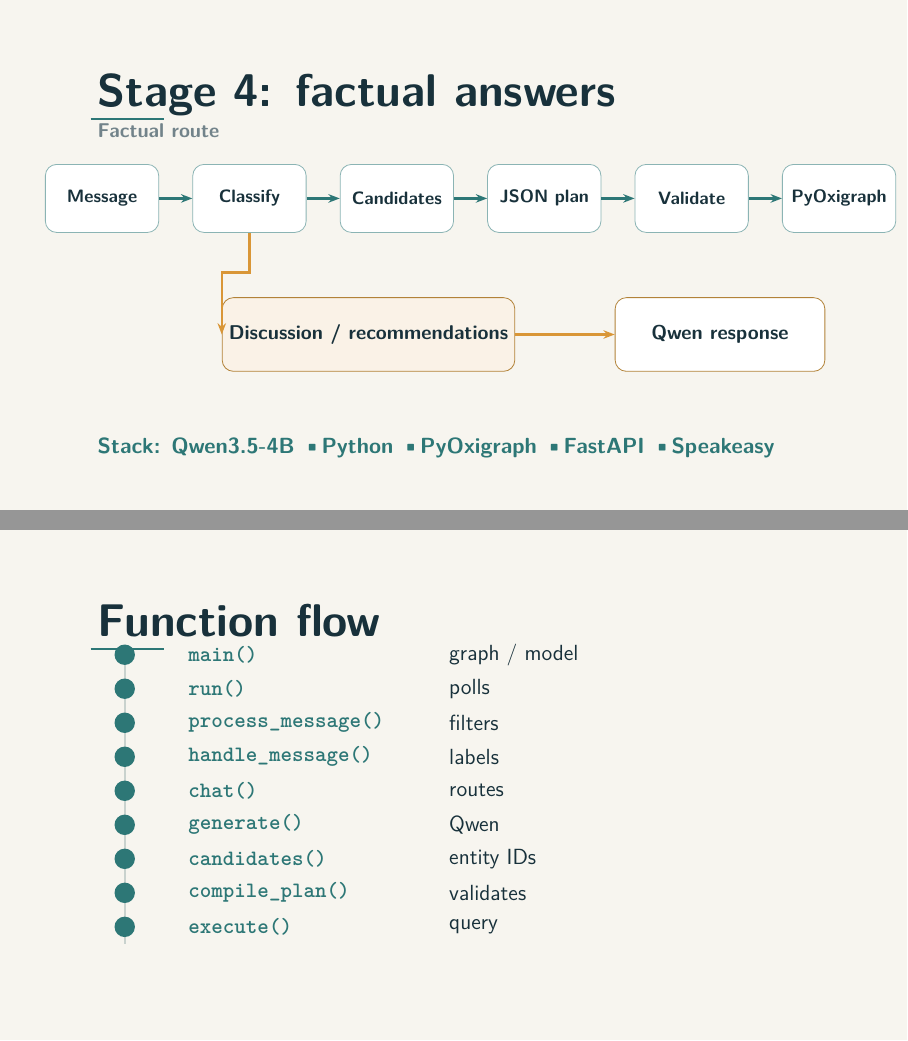
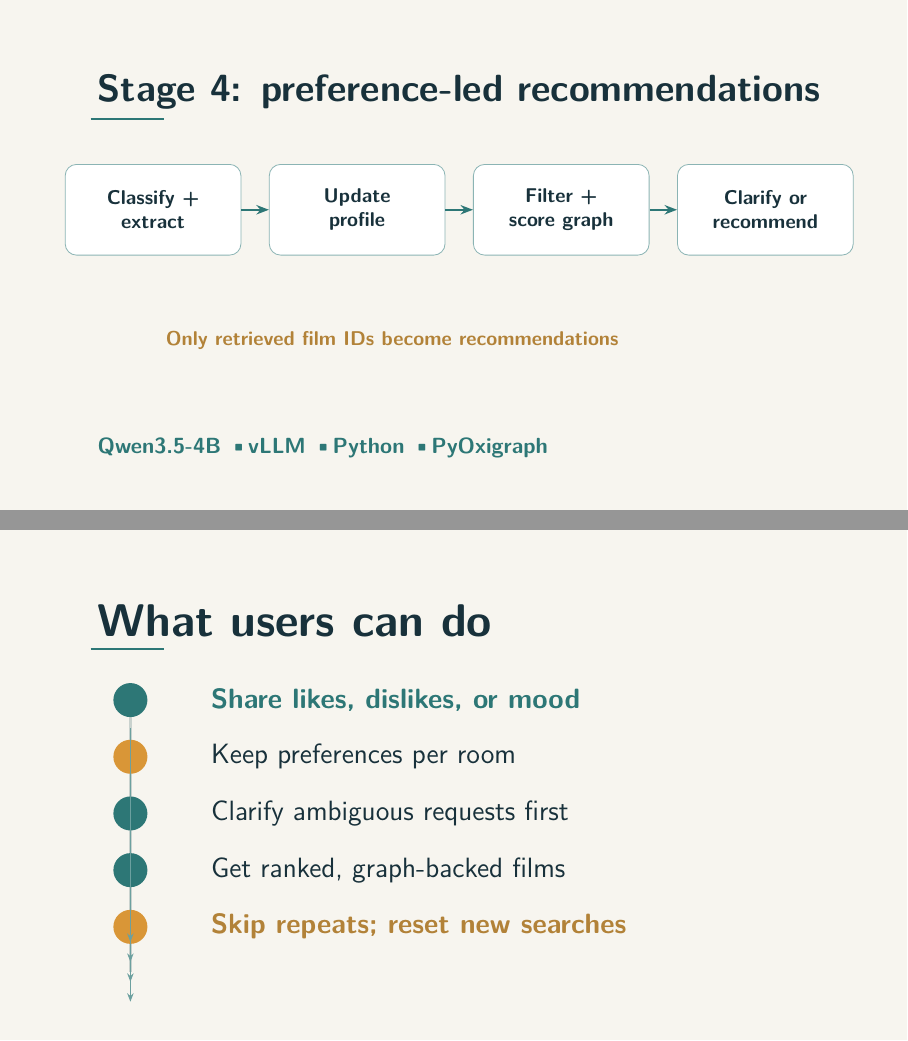
Before and after one commit to phamttho/chatbot-ATAI, LaTeX slides (presentation.tex): pages 1 and 2 of 4, joined at a grey line. Compiled offline with pdfLaTeX.

Commit message:
Update presentation with report-based functionality

```diff
--- a/presentation.tex
+++ b/presentation.tex
@@ -28,71 +28,52 @@
 }
 \begin{document}
 
-% Slide 1: Framework and routing overview
+% Slide 1: Report-based system overview
 \begin{frame}[plain]
 \begin{tikzpicture}[remember picture,overlay]
   \fill[paper] (current page.south west) rectangle (current page.north east);
-  \slidetitle{Stage 4: factual answers}
-  \node[anchor=west,text=muted,font=\sffamily\bfseries\fontsize{10}{12}\selectfont]
-    at ([xshift=16mm,yshift=67mm]current page.south west) {Factual route};
-  \tikzset{flow/.style={draw=teal!55,fill=white,rounded corners=2mm,minimum width=20mm,minimum height=12mm,align=center,text=ink,font=\sffamily\bfseries\fontsize{9}{11}\selectfont},
-           arrow/.style={-{Stealth[length=2mm]},draw=teal,line width=1.15pt}}
-  \node[flow] (message) at ([xshift=18mm,yshift=55mm]current page.south west) {Message};
-  \node[flow] (classify) at ([xshift=44mm,yshift=55mm]current page.south west) {Classify};
-  \node[flow] (retrieve) at ([xshift=70mm,yshift=55mm]current page.south west) {Candidates};
-  \node[flow] (plan) at ([xshift=96mm,yshift=55mm]current page.south west) {JSON plan};
-  \node[flow] (validate) at ([xshift=122mm,yshift=55mm]current page.south west) {Validate};
-  \node[flow] (graph) at ([xshift=148mm,yshift=55mm]current page.south west) {PyOxigraph};
-  \draw[arrow] (message) -- (classify);
-  \draw[arrow] (classify) -- (retrieve);
-  \draw[arrow] (retrieve) -- (plan);
-  \draw[arrow] (plan) -- (validate);
-  \draw[arrow] (validate) -- (graph);
-
-  \node[draw=gold!80!ink,fill=gold!12,rounded corners=2mm,minimum width=47mm,minimum height=13mm,
-        align=center,text=ink,font=\sffamily\bfseries\fontsize{10}{12}\selectfont]
-    (discussion) at ([xshift=65mm,yshift=31mm]current page.south west) {Discussion / recommendations};
-  \node[draw=gold!80!ink,fill=white,rounded corners=2mm,minimum width=37mm,minimum height=13mm,
-        align=center,text=ink,font=\sffamily\bfseries\fontsize{10}{12}\selectfont]
-    (response) at ([xshift=127mm,yshift=31mm]current page.south west) {Qwen response};
-  \draw[-{Stealth[length=2mm]},draw=gold,line width=1.15pt] (classify.south) -- ++(0,-7mm) -| (discussion.west);
-  \draw[-{Stealth[length=2mm]},draw=gold,line width=1.15pt] (discussion) -- (response);
-
+  \node[anchor=north west,text=ink,font=\sffamily\bfseries\fontsize{19}{23}\selectfont]
+    at ([xshift=16mm,yshift=-12mm]current page.north west) {Stage 4: preference-led recommendations};
+  \draw[teal,line width=1.4pt] ([xshift=16mm,yshift=-21mm]current page.north west) -- ++(13mm,0);
+  \tikzset{flow/.style={draw=teal!55,fill=white,rounded corners=2mm,minimum width=31mm,minimum height=16mm,align=center,text=ink,font=\sffamily\bfseries\fontsize{10}{12}\selectfont},
+           arrow/.style={-{Stealth[length=2.2mm]},draw=teal,line width=1.2pt}}
+  \node[flow] (interpret) at ([xshift=27mm,yshift=53mm]current page.south west) {Classify +\\extract};
+  \node[flow] (profile) at ([xshift=63mm,yshift=53mm]current page.south west) {Update\\profile};
+  \node[flow] (rank) at ([xshift=99mm,yshift=53mm]current page.south west) {Filter +\\score graph};
+  \node[flow] (answer) at ([xshift=135mm,yshift=53mm]current page.south west) {Clarify or\\recommend};
+  \draw[arrow] (interpret) -- (profile);
+  \draw[arrow] (profile) -- (rank);
+  \draw[arrow] (rank) -- (answer);
+  \node[anchor=west,text=gold!80!ink,font=\sffamily\bfseries\fontsize{10}{12}\selectfont]
+    at ([xshift=28mm,yshift=30mm]current page.south west) {Only retrieved film IDs become recommendations};
   \node[anchor=west,text=teal,font=\sffamily\bfseries\fontsize{11}{13}\selectfont]
-    at ([xshift=16mm,yshift=11mm]current page.south west) {Stack: Qwen3.5-4B  \textbullet  Python  \textbullet  PyOxigraph  \textbullet  FastAPI  \textbullet  Speakeasy};
-
+    at ([xshift=16mm,yshift=11mm]current page.south west) {Qwen3.5-4B  \textbullet  vLLM  \textbullet  Python  \textbullet  PyOxigraph};
 \end{tikzpicture}
 \end{frame}
 
-% Slide 2: Key runtime functions
+% Slide 2: User-facing functionality
 \begin{frame}[plain]
 \begin{tikzpicture}[remember picture,overlay]
   \fill[paper] (current page.south west) rectangle (current page.north east);
-  \slidetitle{Function flow}
-  \draw[linegray,line width=1.2pt] ([xshift=22mm,yshift=17mm]current page.south west) -- ([xshift=22mm,yshift=69mm]current page.south west);
-  \foreach \y in {68,62,56,50,44,38,32,26,20} {
-    \fill[teal] ([xshift=22mm,yshift=\y mm]current page.south west) circle (1.8mm);
+  \slidetitle{What users can do}
+  \draw[linegray,line width=1.2pt] ([xshift=23mm,yshift=12mm]current page.south west) -- ([xshift=23mm,yshift=61mm]current page.south west);
+  \foreach \y/\c in {60/teal,50/gold,40/teal,30/teal,20/gold} {
+    \fill[\c] ([xshift=23mm,yshift=\y mm]current page.south west) circle (3mm);
   }
-  \def\funcstyle{\sffamily\bfseries\fontsize{11}{13}\selectfont}
-  \def\descstyle{\sffamily\fontsize{11}{13}\selectfont}
-  \node[anchor=west,text=teal,font=\funcstyle] at ([xshift=32mm,yshift=68mm]current page.south west) {\texttt{main()}};
-  \node[anchor=west,text=ink,font=\descstyle] at ([xshift=78mm,yshift=68mm]current page.south west) {graph / model};
-  \node[anchor=west,text=teal,font=\funcstyle] at ([xshift=32mm,yshift=62mm]current page.south west) {\texttt{run()}};
-  \node[anchor=west,text=ink,font=\descstyle] at ([xshift=78mm,yshift=62mm]current page.south west) {polls};
-  \node[anchor=west,text=teal,font=\funcstyle] at ([xshift=32mm,yshift=56mm]current page.south west) {\texttt{process\_message()}};
-  \node[anchor=west,text=ink,font=\descstyle] at ([xshift=78mm,yshift=56mm]current page.south west) {filters};
-  \node[anchor=west,text=teal,font=\funcstyle] at ([xshift=32mm,yshift=50mm]current page.south west) {\texttt{handle\_message()}};
-  \node[anchor=west,text=ink,font=\descstyle] at ([xshift=78mm,yshift=50mm]current page.south west) {labels};
-  \node[anchor=west,text=teal,font=\funcstyle] at ([xshift=32mm,yshift=44mm]current page.south west) {\texttt{chat()}};
-  \node[anchor=west,text=ink,font=\descstyle] at ([xshift=78mm,yshift=44mm]current page.south west) {routes};
-  \node[anchor=west,text=teal,font=\funcstyle] at ([xshift=32mm,yshift=38mm]current page.south west) {\texttt{generate()}};
-  \node[anchor=west,text=ink,font=\descstyle] at ([xshift=78mm,yshift=38mm]current page.south west) {Qwen};
-  \node[anchor=west,text=teal,font=\funcstyle] at ([xshift=32mm,yshift=32mm]current page.south west) {\texttt{candidates()}};
-  \node[anchor=west,text=ink,font=\descstyle] at ([xshift=78mm,yshift=32mm]current page.south west) {entity IDs};
-  \node[anchor=west,text=teal,font=\funcstyle] at ([xshift=32mm,yshift=26mm]current page.south west) {\texttt{compile\_plan()}};
-  \node[anchor=west,text=ink,font=\descstyle] at ([xshift=78mm,yshift=26mm]current page.south west) {validates};
-  \node[anchor=west,text=teal,font=\funcstyle] at ([xshift=32mm,yshift=20mm]current page.south west) {\texttt{execute()}};
-  \node[anchor=west,text=ink,font=\descstyle] at ([xshift=78mm,yshift=20mm]current page.south west) {query};
+  \foreach \y in {55,45,35,25} {
+    \draw[-{Stealth[length=1.5mm]},draw=teal!70,line width=.8pt]
+      ([xshift=23mm,yshift=\y mm]current page.south west) -- ([xshift=23mm,yshift=\y-2mm]current page.south west);
+  }
+  \node[anchor=west,text=teal,font=\sffamily\bfseries\fontsize{14}{17}\selectfont]
+    at ([xshift=36mm,yshift=60mm]current page.south west) {Share likes, dislikes, or mood};
+  \node[anchor=west,text=ink,font=\sffamily\fontsize{14}{17}\selectfont]
+    at ([xshift=36mm,yshift=50mm]current page.south west) {Keep preferences per room};
+  \node[anchor=west,text=ink,font=\sffamily\fontsize{14}{17}\selectfont]
+    at ([xshift=36mm,yshift=40mm]current page.south west) {Clarify ambiguous requests first};
+  \node[anchor=west,text=ink,font=\sffamily\fontsize{14}{17}\selectfont]
+    at ([xshift=36mm,yshift=30mm]current page.south west) {Get ranked, graph-backed films};
+  \node[anchor=west,text=gold!80!ink,font=\sffamily\bfseries\fontsize{14}{17}\selectfont]
+    at ([xshift=36mm,yshift=20mm]current page.south west) {Skip repeats; reset new searches};
 \end{tikzpicture}
 \end{frame}
 
```
Also changed, not shown: presentation.pdf, presentation.tex (35 more changed lines).
